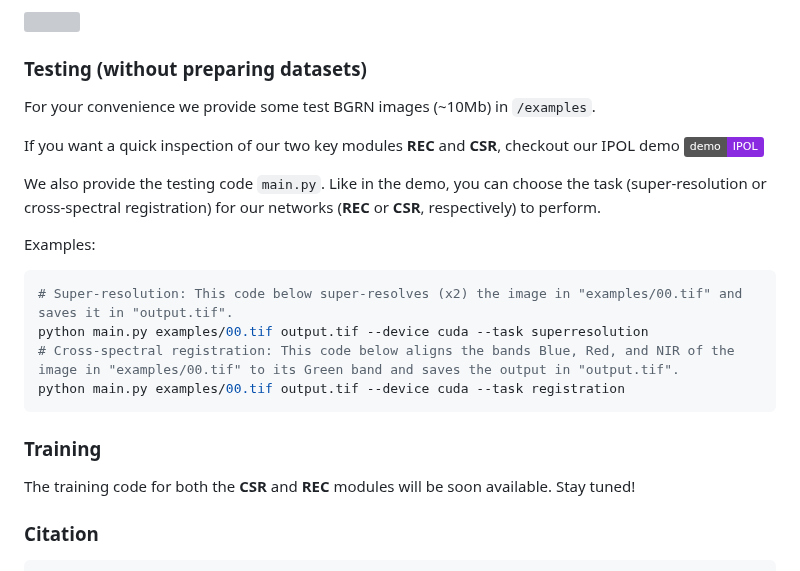
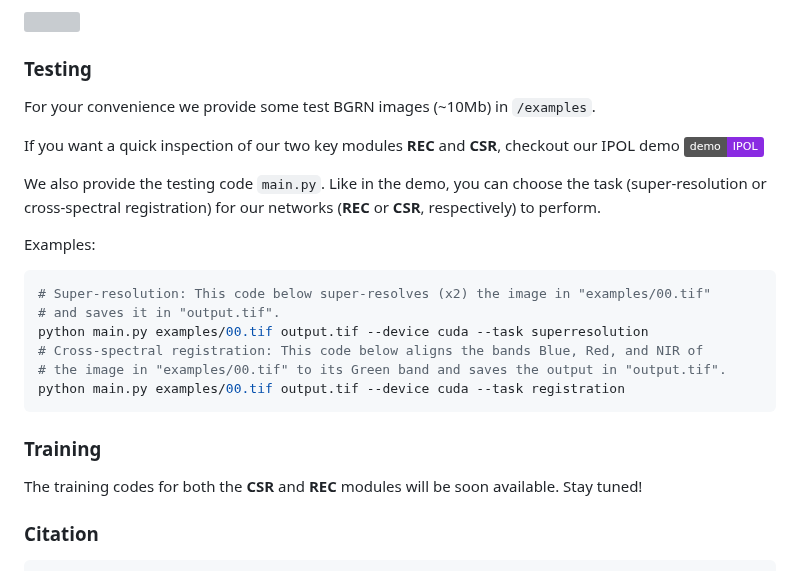
Before and after one commit to centreborelli/L1BSR, a Markdown page: README.md, the part around one of its changes. GitHub-like rendering; badges without logos; grey boxes are pictures that could not be loaded.

````diff
--- a/README.md
+++ b/README.md
@@ -35,7 +35,7 @@ There are two key modules integral to the training of the L1BSR:
 
 ![](https://github.com/centreborelli/L1BSR/blob/docs/docs/resources/L1BSR_framework.png)
 
-### Testing (without preparing datasets)
+### Testing
 
 For your convenience we provide some test BGRN images (~10Mb) in `/examples`.
 
@@ -46,15 +46,17 @@ We also provide the testing code `main.py`. Like in the demo, you can choose the
 Examples:
 
 ```bash
-# Super-resolution: This code below super-resolves (x2) the image in "examples/00.tif" and saves it in "output.tif".
+# Super-resolution: This code below super-resolves (x2) the image in "examples/00.tif"
+# and saves it in "output.tif".
 python main.py examples/00.tif output.tif --device cuda --task superresolution
-# Cross-spectral registration: This code below aligns the bands Blue, Red, and NIR of the image in "examples/00.tif" to its Green band and saves the output in "output.tif".
+# Cross-spectral registration: This code below aligns the bands Blue, Red, and NIR of
+# the image in "examples/00.tif" to its Green band and saves the output in "output.tif".
 python main.py examples/00.tif output.tif --device cuda --task registration
 ```
 
 ### Training
 
-The training code for both the **CSR** and **REC** modules will be soon available. Stay tuned!
+The training codes for both the **CSR** and **REC** modules will be soon available. Stay tuned!
 
 ### Citation
 
````
Also changed, not shown: other parts of README.md (+1 -1 lines).
